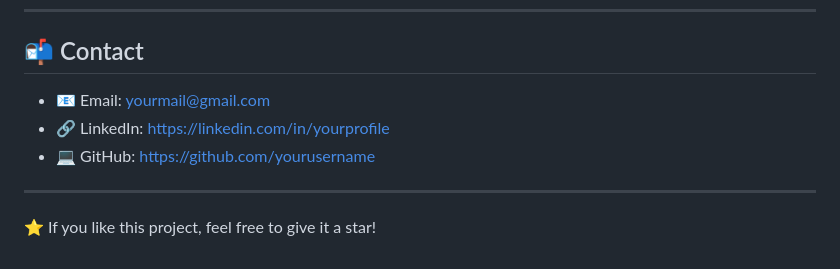
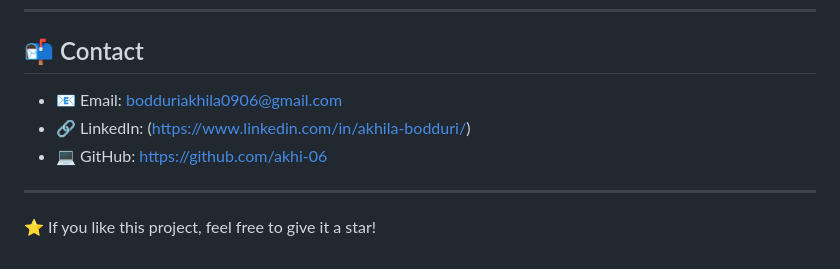
Before and after one commit to akhi-6/FUTURE_FS_01, a Markdown page: README.md, the part around the change. GitHub-like rendering.

Commit message:
Update README with project details and contact info

```diff
--- a/README.md
+++ b/README.md
@@ -131,9 +131,9 @@ This project was completed as part of the **Full Stack Web Development Internshi
 
 ## 📬 Contact
 
-* 📧 Email: [yourmail@gmail.com](mailto:yourmail@gmail.com)
-* 🔗 LinkedIn: https://linkedin.com/in/yourprofile
-* 💻 GitHub: https://github.com/yourusername
+* 📧 Email: bodduriakhila0906@gmail.com
+* 🔗 LinkedIn: (https://www.linkedin.com/in/akhila-bodduri/)
+* 💻 GitHub: https://github.com/akhi-06
 
 ---
 
```
